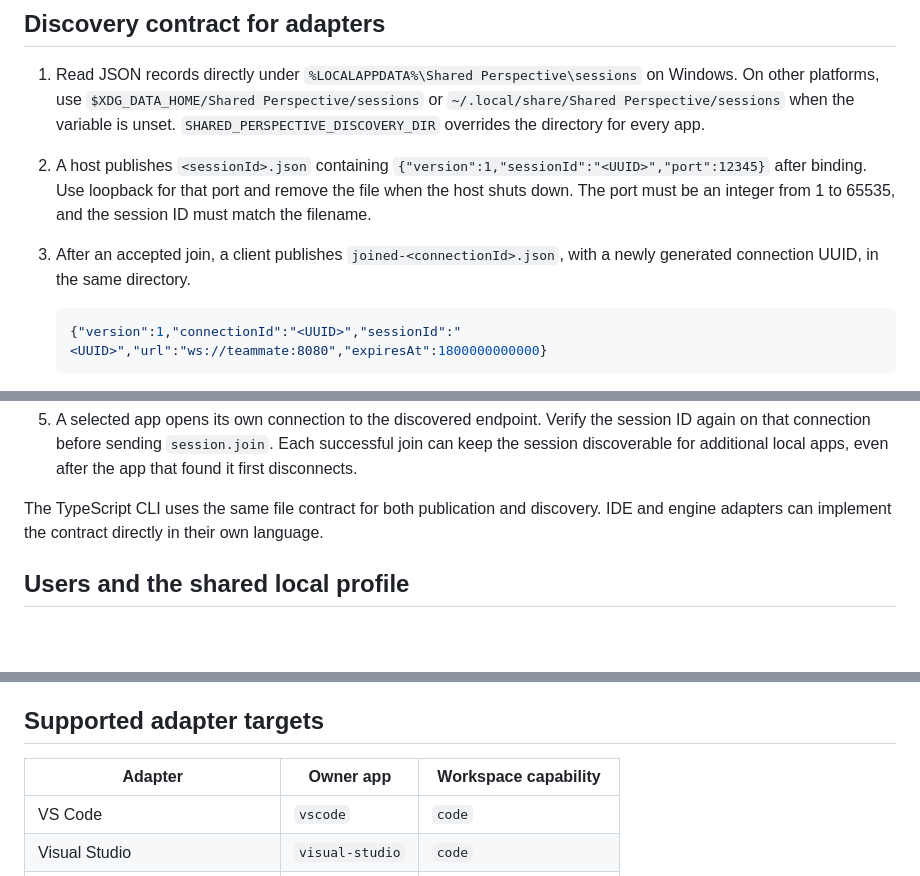
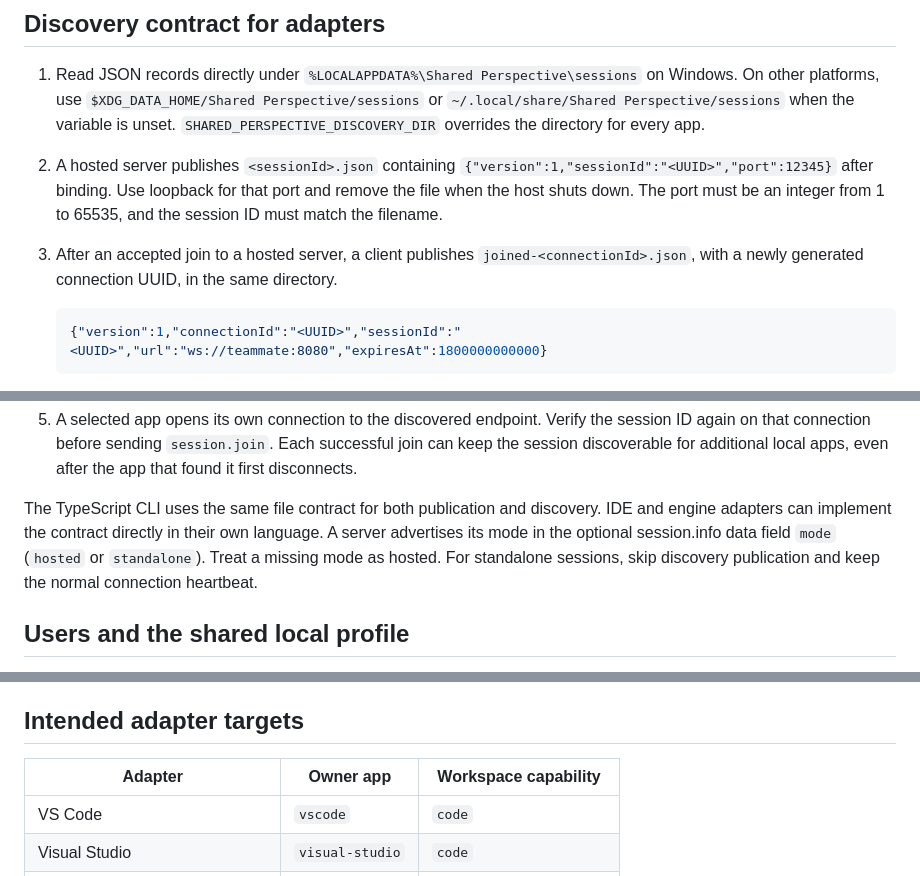
Before and after one commit to KD-Kevin/Shared-Perspective, a Markdown page: README.md, 3 parts joined by grey strips. GitHub-like rendering; blank space fills up the shorter version.

````diff
--- a/README.md
+++ b/README.md
@@ -28,8 +55,8 @@ The terminal client shows the active local session or prompts for a server. Use
 ## Discovery contract for adapters
 
 1. Read JSON records directly under `%LOCALAPPDATA%\Shared Perspective\sessions` on Windows. On other platforms, use `$XDG_DATA_HOME/Shared Perspective/sessions` or `~/.local/share/Shared Perspective/sessions` when the variable is unset. `SHARED_PERSPECTIVE_DISCOVERY_DIR` overrides the directory for every app.
-2. A host publishes `<sessionId>.json` containing `{"version":1,"sessionId":"<UUID>","port":12345}` after binding. Use loopback for that port and remove the file when the host shuts down. The port must be an integer from 1 to 65535, and the session ID must match the filename.
-3. After an accepted join, a client publishes `joined-<connectionId>.json`, with a newly generated connection UUID, in the same directory.
+2. A hosted server publishes `<sessionId>.json` containing `{"version":1,"sessionId":"<UUID>","port":12345}` after binding. Use loopback for that port and remove the file when the host shuts down. The port must be an integer from 1 to 65535, and the session ID must match the filename.
+3. After an accepted join to a hosted server, a client publishes `joined-<connectionId>.json`, with a newly generated connection UUID, in the same directory.
 
    ```json
    {"version":1,"connectionId":"<UUID>","sessionId":"<UUID>","url":"ws://teammate:8080","expiresAt":1800000000000}
@@ -40,7 +67,7 @@ The terminal client shows the active local session or prompts for a server. Use
 4. Skip invalid, expired, or incomplete records. For each distinct session ID and URL, open a short WebSocket probe and check for `session.info` with route `sender` and the matching `data.sessionId`. Read the name, password requirement, and client count from that reply and close the probe. Display one live result per session ID, preferring the host's loopback endpoint if both kinds of record are present.
 5. A selected app opens its own connection to the discovered endpoint. Verify the session ID again on that connection before sending `session.join`. Each successful join can keep the session discoverable for additional local apps, even after the app that found it first disconnects.
 
-The TypeScript CLI uses the same file contract for both publication and discovery. IDE and engine adapters can implement the contract directly in their own language.
+The TypeScript CLI uses the same file contract for both publication and discovery. IDE and engine adapters can implement the contract directly in their own language. A server advertises its mode in the optional session.info data field `mode` (`hosted` or `standalone`). Treat a missing mode as hosted. For standalone sessions, skip discovery publication and keep the normal connection heartbeat.
 
 ## Users and the shared local profile
 
@@ -57,7 +84,7 @@ The TypeScript `SharedClient` handles discovery, joining, and maintaining the gr
 - Preference names use lowercase letters, digits, periods, underscores, and hyphens, start with a letter, and are at most 64 characters. Each preference is a JSON value under `preferences/<hex-encoded UTF-8 name>.json`. Accessors read current data from disk. Separate files let different apps edit different settings concurrently.
 - Visiting and favoriting are independent. After a successful join, write `visited/<sha256-of-normalized-endpoint>.json` with `url`, `sessionId`, `name`, and `visitedAt` (UTC Unix milliseconds). Store explicit favorites under `favorites` with the same key and fields except `visitedAt`. Normalize a root endpoint without a trailing slash. The endpoint key allows revisits to survive a session restart. The local lists carry no passwords.
 
-## Supported adapter targets
+## Intended adapter targets
 
 | Adapter | Owner app | Workspace capability |
 |---|---|---|
````
Also changed, not shown: other parts of README.md (+35 -8 lines), docs/standalone-configured.png (added), docs/standalone-interactive.png (added), 12 other files.
